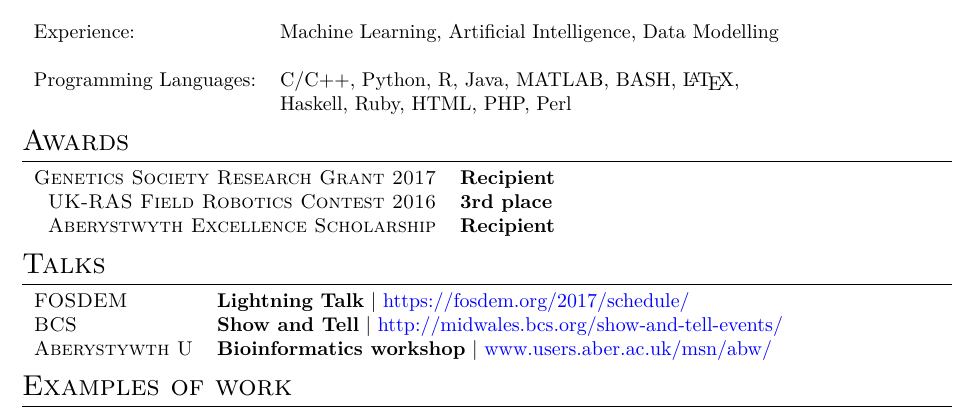
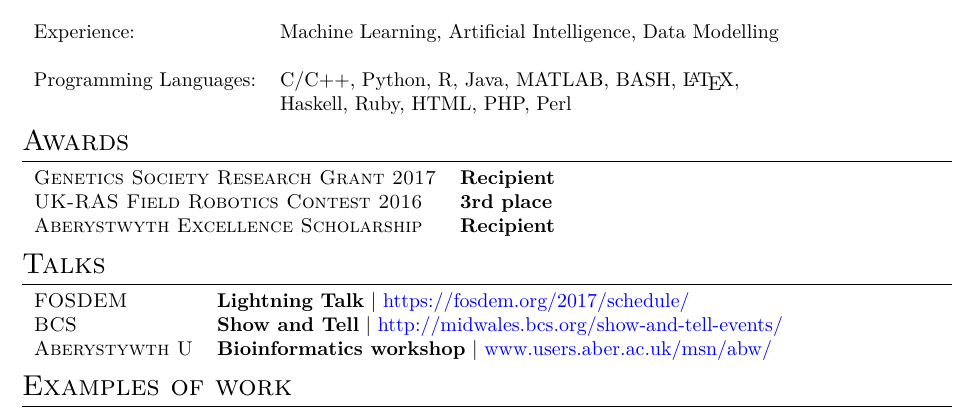
Before and after one commit to SirSharpest/cv, a LaTeX CV (cv.tex): part of page 2 of 2, cut so that both start at the same text. Compiled offline with XeLaTeX.

Commit message:
Small fix to table alignment for awards section

```diff
--- a/cv.tex
+++ b/cv.tex
@@ -171,7 +171,7 @@ Previously my work has been primarily focused on genomic and phenotypic research
 
 
 \section{Awards}
-\begin{tabular}{rl}
+\begin{tabular}{ll}
   \textsc{Genetics Society Research Grant 2017}& \textbf{Recipient}
   \\
   \textsc{UK-RAS Field Robotics Contest 2016}& \textbf{3rd place}
```
Also changed, not shown: cv.pdf.
